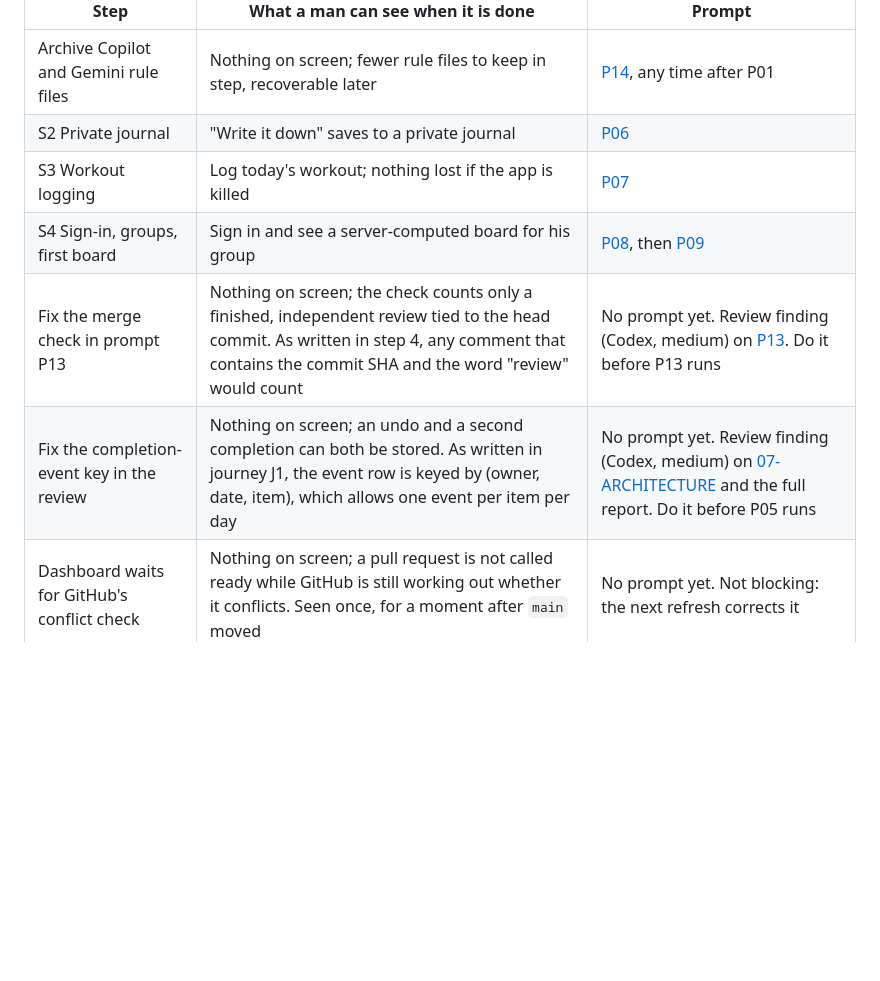
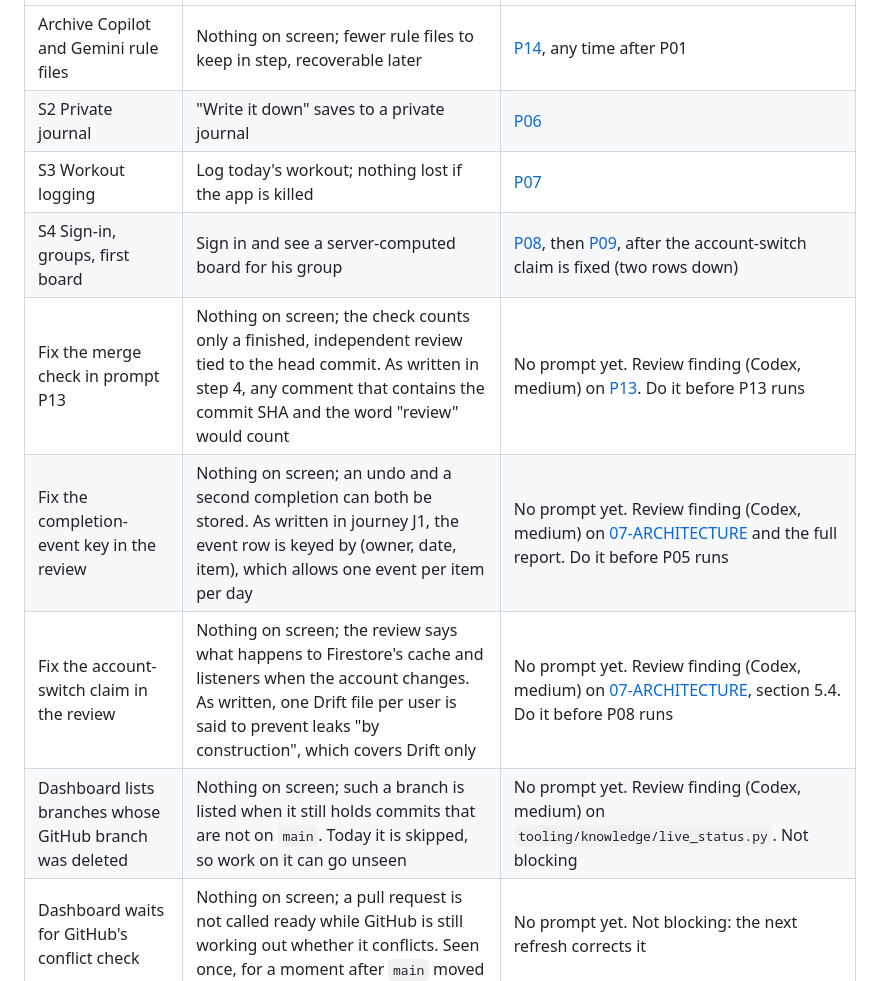
Before and after one commit to Forged-Sent/ForgedAndSentFitness, a Markdown page: docs/knowledge/WORK.md, the part around the change. Drawn GitHub-style; blank space fills up the shorter version.

Commit message:
Record the second review's open findings on the work board
Two rows under Later for the medium findings of the Codex re-review at
314d281 that this pull request does not fix: the account-switch claim in
the review text, and dashboard branches whose GitHub branch was deleted.
The S4 row points at the first.

Docs only. The reviewed commit is 314d281.

Co-Authored-By: Claude Fable 5.2 <noreply@anthropic.com>
Claude-Session: https://claude.ai/code/session_01Jxz4r11pPHM7CXvHZpfnQQ

```diff
--- a/docs/knowledge/WORK.md
+++ b/docs/knowledge/WORK.md
@@ -23,9 +23,11 @@ Plan and reasoning: [prototype-to-Flutter review](../reviews/2026-11-10-prototyp
 | Archive Copilot and Gemini rule files | Nothing on screen; fewer rule files to keep in step, recoverable later | [P14](../reviews/2026-11-10-prototype-to-flutter/prompts/P14-archive-copilot-and-gemini-rules.md), any time after P01 |
 | S2 Private journal | "Write it down" saves to a private journal | [P06](../reviews/2026-11-10-prototype-to-flutter/prompts/P06-S2-private-journal.md) |
 | S3 Workout logging | Log today's workout; nothing lost if the app is killed | [P07](../reviews/2026-11-10-prototype-to-flutter/prompts/P07-S3-workout-logging.md) |
-| S4 Sign-in, groups, first board | Sign in and see a server-computed board for his group | [P08](../reviews/2026-11-10-prototype-to-flutter/prompts/P08-S4-contract-identity-groups-board.md), then [P09](../reviews/2026-11-10-prototype-to-flutter/prompts/P09-S4-implement-identity-groups-board.md) |
+| S4 Sign-in, groups, first board | Sign in and see a server-computed board for his group | [P08](../reviews/2026-11-10-prototype-to-flutter/prompts/P08-S4-contract-identity-groups-board.md), then [P09](../reviews/2026-11-10-prototype-to-flutter/prompts/P09-S4-implement-identity-groups-board.md), after the account-switch claim is fixed (two rows down) |
 | Fix the merge check in prompt P13 | Nothing on screen; the check counts only a finished, independent review tied to the head commit. As written in step 4, any comment that contains the commit SHA and the word "review" would count | No prompt yet. Review finding (Codex, medium) on [P13](../reviews/2026-11-10-prototype-to-flutter/prompts/P13-let-agents-merge-after-review.md). Do it before P13 runs |
 | Fix the completion-event key in the review | Nothing on screen; an undo and a second completion can both be stored. As written in journey J1, the event row is keyed by (owner, date, item), which allows one event per item per day | No prompt yet. Review finding (Codex, medium) on [07-ARCHITECTURE](../reviews/2026-11-10-prototype-to-flutter/07-ARCHITECTURE.md) and the full report. Do it before P05 runs |
+| Fix the account-switch claim in the review | Nothing on screen; the review says what happens to Firestore's cache and listeners when the account changes. As written, one Drift file per user is said to prevent leaks "by construction", which covers Drift only | No prompt yet. Review finding (Codex, medium) on [07-ARCHITECTURE](../reviews/2026-11-10-prototype-to-flutter/07-ARCHITECTURE.md), section 5.4. Do it before P08 runs |
+| Dashboard lists branches whose GitHub branch was deleted | Nothing on screen; such a branch is listed when it still holds commits that are not on `main`. Today it is skipped, so work on it can go unseen | No prompt yet. Review finding (Codex, medium) on `tooling/knowledge/live_status.py`. Not blocking |
 | Dashboard waits for GitHub's conflict check | Nothing on screen; a pull request is not called ready while GitHub is still working out whether it conflicts. Seen once, for a moment after `main` moved | No prompt yet. Not blocking: the next refresh corrects it |
 | Local Linux checks reach the Python floor | Nothing on screen; the whole `policy` job runs in WSL. Today WSL has Python 3.10 and `tooling/policy` needs 3.11 or newer, so its two commands fail there | No prompt yet. Not blocking: GitHub runs the job on a newer Python |
 | `flutter-ai-review` on unlabeled tooling pull requests | Nothing on screen; a pull request that touches `tooling/review/` or the workflows and has no `authorship:` label no longer shows a failed check by default | No prompt yet. Not blocking: only `ci-gate` is required |
```
